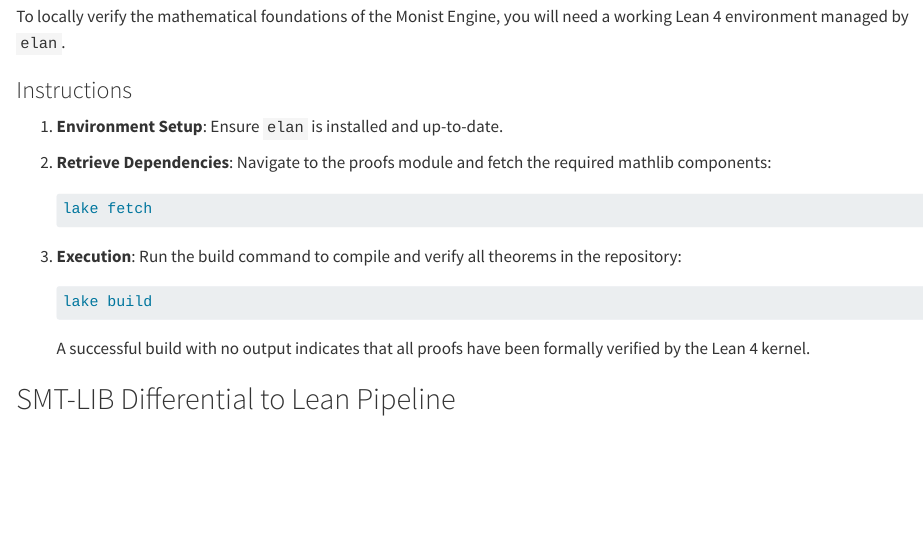
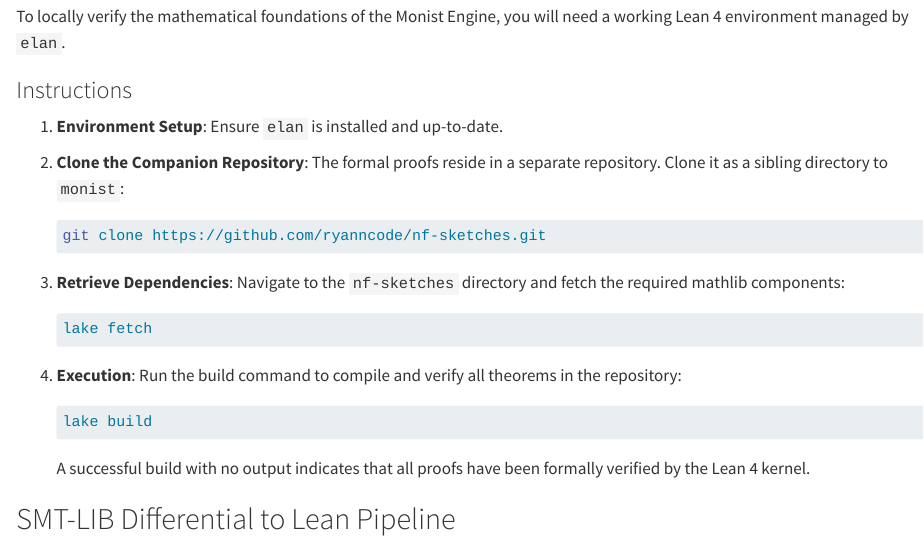
Before and after one commit to ryanncode/monist, a Quarto document (docs/07-proofs.qmd): the page in a window 1100 px wide, from 180 px down. Rendered offline with R 4.5, knitr and Pandoc in place of Quarto, with nearby package versions; long lines of code are wrapped.

Commit message:
docs: align README crate architecture and link nf-sketches proofs; test: harden validation script

````diff
--- a/docs/07-proofs.qmd
+++ b/docs/07-proofs.qmd
@@ -9,11 +9,15 @@ To locally verify the mathematical foundations of the Monist Engine, you will ne
 ### Instructions
 
 1. **Environment Setup**: Ensure `elan` is installed and up-to-date.
-2. **Retrieve Dependencies**: Navigate to the proofs module and fetch the required mathlib components:
+2. **Clone the Companion Repository**: The formal proofs reside in a separate repository. Clone it as a sibling directory to `monist`:
+   ```bash
+   git clone https://github.com/ryanncode/nf-sketches.git
+   ```
+3. **Retrieve Dependencies**: Navigate to the `nf-sketches` directory and fetch the required mathlib components:
    ```bash
    lake fetch
    ```
-3. **Execution**: Run the build command to compile and verify all theorems in the repository:
+4. **Execution**: Run the build command to compile and verify all theorems in the repository:
    ```bash
    lake build
    ```
````
Also changed, not shown: README.md, 2 other files.
